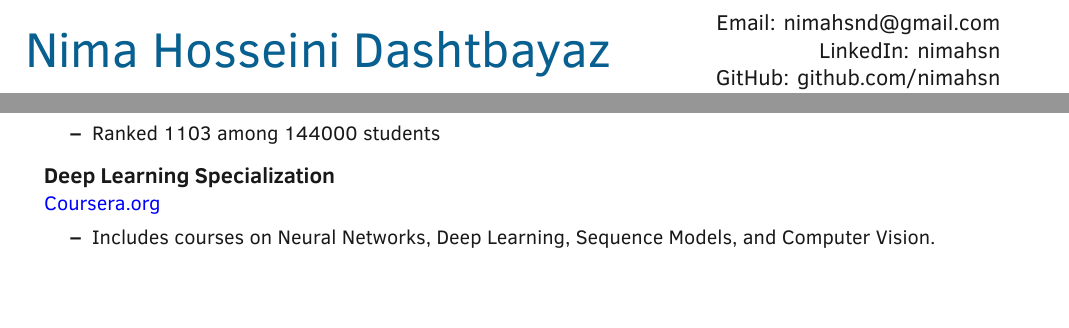
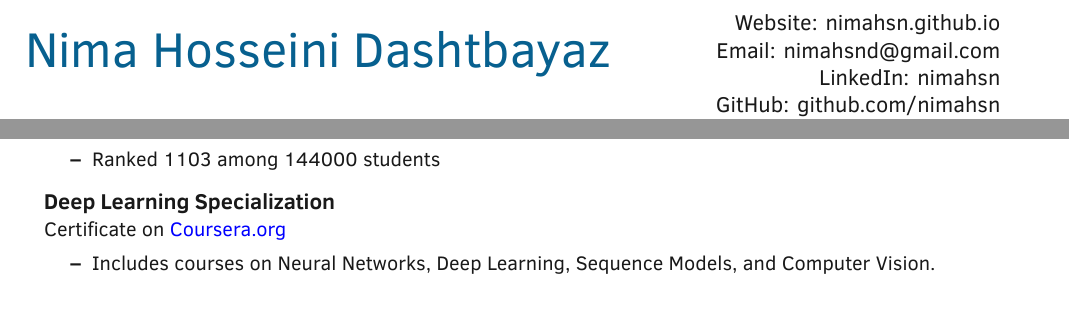
Before and after one commit to nimahsn/resume_nimahsn, a LaTeX CV (CV_NimaHosseini.tex, which reads sections/certificates.tex): two parts of pages 1 and 2 of 3, joined at a grey line, cut at the place of the change. Compiled offline with XeLaTeX; a missing font is replaced by an installed copy or a similar font.

Commit message:
updated info

```diff
--- a/CV_NimaHosseini.tex
+++ b/CV_NimaHosseini.tex
@@ -35,7 +35,7 @@
 \begin{document}
 % Heading
 \headinginline{Nima Hosseini Dashtbayaz}{
-    % Website: \website{example.com} \\
+    Website: \website{nimahsn.github.io} \\
     Email: \email{nimahsnd@gmail.com} \\
     LinkedIn: \linkedin{nimahsn} \\
     GitHub: \github{nimahsn} \\
--- a/sections/certificates.tex
+++ b/sections/certificates.tex
@@ -46,7 +46,7 @@
 
 	\entrybig
 	{\textbf{Deep Learning Specialization}}{}
-	{\href{https://coursera.org/share/1ae1402462c9ed46938dc6bd1ddce5d8}{\color{blue}Coursera.org}}{}
+	{Certificate on \href{https://coursera.org/share/1ae1402462c9ed46938dc6bd1ddce5d8}{\color{blue}Coursera.org}}{}
 	\innerlist{
 		\entry{Includes courses on Neural Networks, Deep Learning, Sequence Models, and Computer Vision.}
 		% 	\entryextra{A more detailed explanation of the project}
```
Also changed, not shown: CV_NimaHosseini.pdf.
